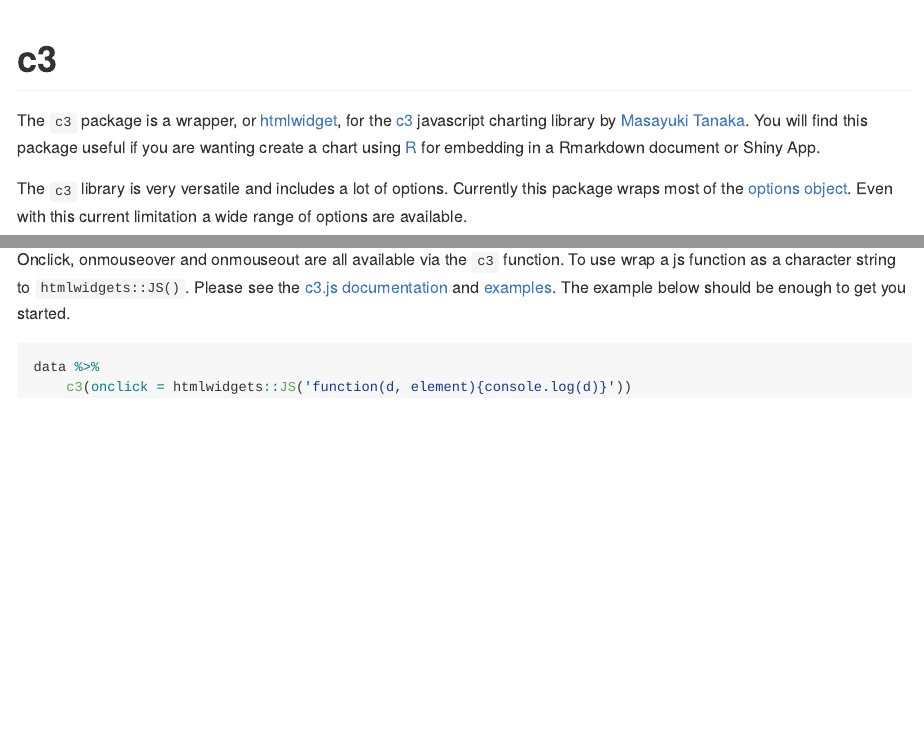
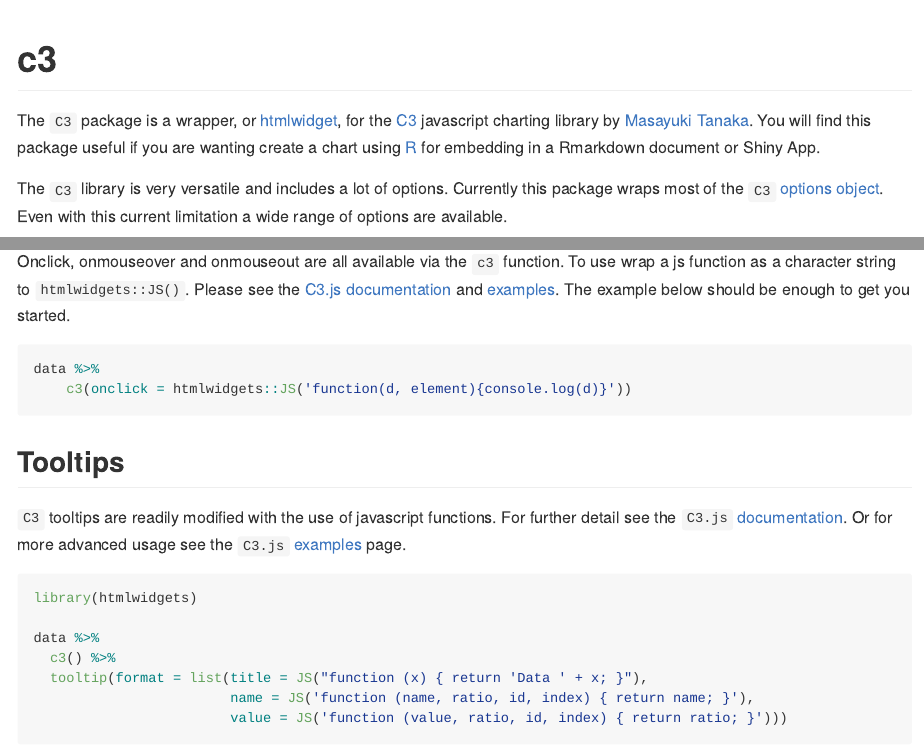
Before and after one commit to mrjoh3/c3, an R Markdown document (README.Rmd): the page in a window 1100 px wide, from its top, and a second part further down, joined at a grey line. The pictures show the output file README.md that the author committed with the source, drawn offline in the style of GitHub; badge pictures from the web are left out.

Commit message:
added tooltips example and section

````diff
--- a/README.Rmd
+++ b/README.Rmd
@@ -1,7 +1,5 @@
 ---
 title: "c3"
-#author: "mj"
-#date: "10 May 2016"
 output:
     rmarkdown::github_document
 ---
@@ -10,9 +8,9 @@
 [![codecov](https://codecov.io/gh/mrjoh3/c3/branch/master/graph/badge.svg)](https://codecov.io/gh/mrjoh3/c3)
 
 
-The `c3` package is a wrapper, or [htmlwidget](http://www.htmlwidgets.org/), for the [c3](http://c3js.org/) javascript charting library by [Masayuki Tanaka](https://github.com/masayuki0812). You will find this package useful if you are wanting create a chart using [R](https://www.r-project.org/) for embedding in a Rmarkdown document or Shiny App.
+The `C3` package is a wrapper, or [htmlwidget](http://www.htmlwidgets.org/), for the [C3](http://c3js.org/) javascript charting library by [Masayuki Tanaka](https://github.com/masayuki0812). You will find this package useful if you are wanting create a chart using [R](https://www.r-project.org/) for embedding in a Rmarkdown document or Shiny App.
 
-The `c3` library is very versatile and includes a lot of options. Currently this package wraps most of the [options object](http://c3js.org/reference.html). Even with this current limitation a wide range of options are available.
+The `C3` library is very versatile and includes a lot of options. Currently this package wraps most of the `C3` [options object](http://c3js.org/reference.html). Even with this current limitation a wide range of options are available.
 
 ## Warning
 
@@ -312,7 +310,7 @@
 
 ## On Click
 
-Onclick, onmouseover and onmouseout are all available via the `c3` function. To use wrap a js function as a character string to `htmlwidgets::JS()`. Please see the [c3.js documentation](http://c3js.org/reference.html#data-onclick) and [examples](http://c3js.org/samples/chart_pie.html). The example below should be enough to get you started.
+Onclick, onmouseover and onmouseout are all available via the `c3` function. To use wrap a js function as a character string to `htmlwidgets::JS()`. Please see the [C3.js documentation](http://c3js.org/reference.html#data-onclick) and [examples](http://c3js.org/samples/chart_pie.html). The example below should be enough to get you started.
 
 ```{r onclick, eval=FALSE}
 
@@ -320,3 +318,21 @@
     c3(onclick = htmlwidgets::JS('function(d, element){console.log(d)}'))
 
 ```
+
+
+## Tooltips
+
+`C3` tooltips are readily modified with the use of javascript functions. For further detail see the `C3.js` [documentation](http://c3js.org/reference.html#tooltip-format-title). Or for more advanced usage see the `C3.js` [examples](http://c3js.org/samples/tooltip_format.html) page.
+
+```{r tooltip, warning=FALSE, message=FALSE, fig.align='center', fig.width=8, fig.height=3}
+
+library(htmlwidgets)
+
+data %>%
+  c3() %>%
+  tooltip(format = list(title = JS("function (x) { return 'Data ' + x; }"),
+                        name = JS('function (name, ratio, id, index) { return name; }'),
+                        value = JS('function (value, ratio, id, index) { return ratio; }')))
+
+
+```
````
Also changed, not shown: README.md, 13 other files.
